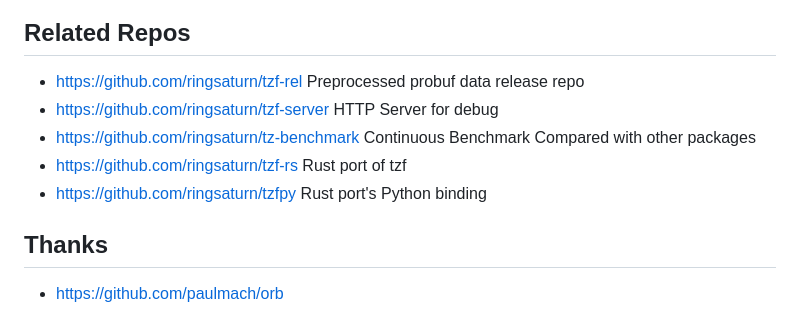
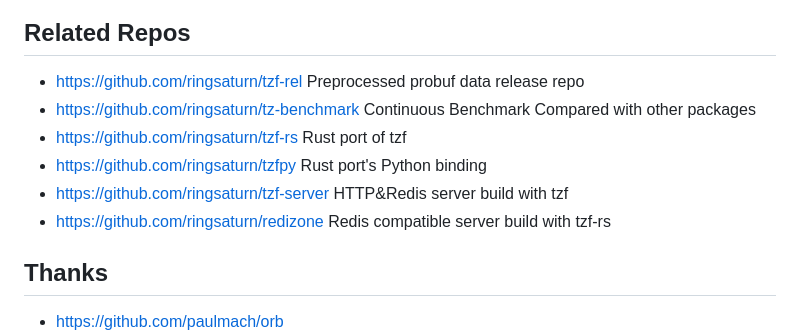
Before and after one commit to ringsaturn/tzf, a Markdown page: README.md, the part around the change. Drawn GitHub-style.

```diff
--- a/README.md
+++ b/README.md
@@ -230,11 +230,13 @@ ok      github.com/ringsaturn/tzf       18.321s
 ## Related Repos
 
 - <https://github.com/ringsaturn/tzf-rel> Preprocessed probuf data release repo
-- <https://github.com/ringsaturn/tzf-server> HTTP Server for debug
 - <https://github.com/ringsaturn/tz-benchmark> Continuous Benchmark Compared
   with other packages
 - <https://github.com/ringsaturn/tzf-rs> Rust port of tzf
 - <https://github.com/ringsaturn/tzfpy> Rust port's Python binding
+- <https://github.com/ringsaturn/tzf-server> HTTP&Redis server build with tzf
+- <https://github.com/ringsaturn/redizone> Redis compatible server build with
+  tzf-rs
 
 ## Thanks
 
```
